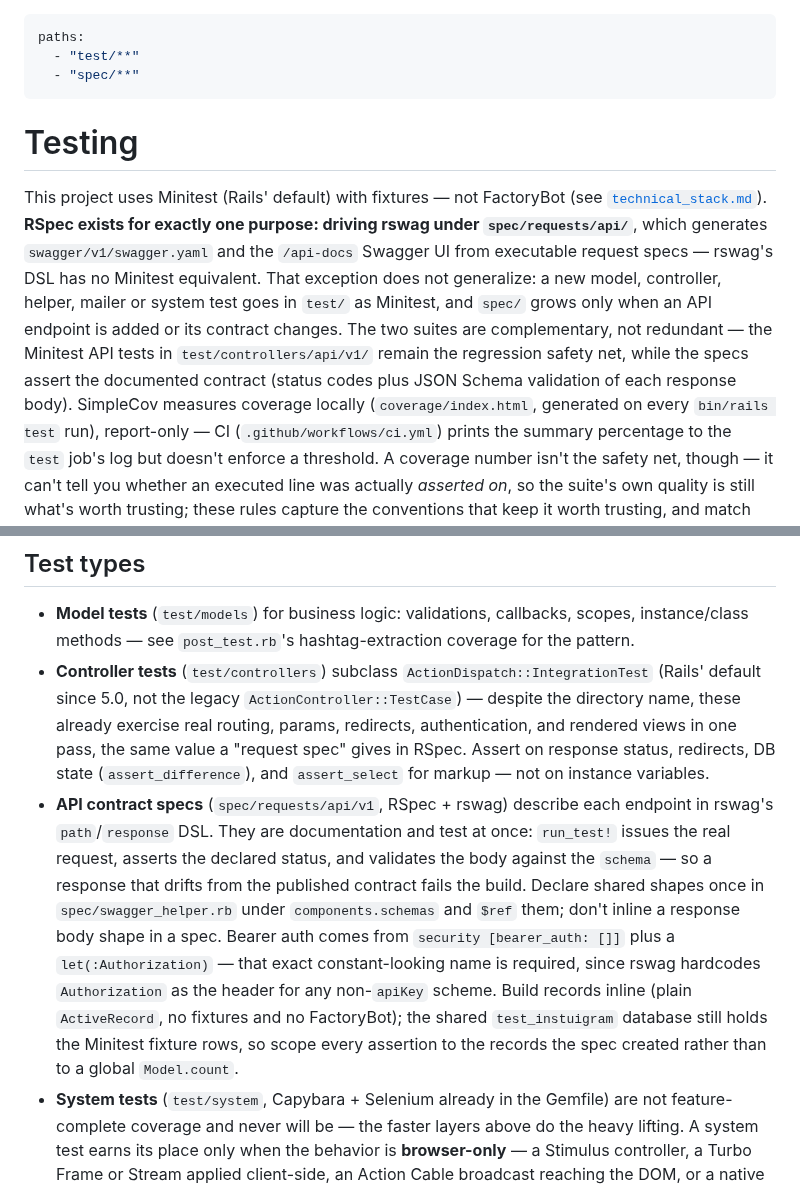
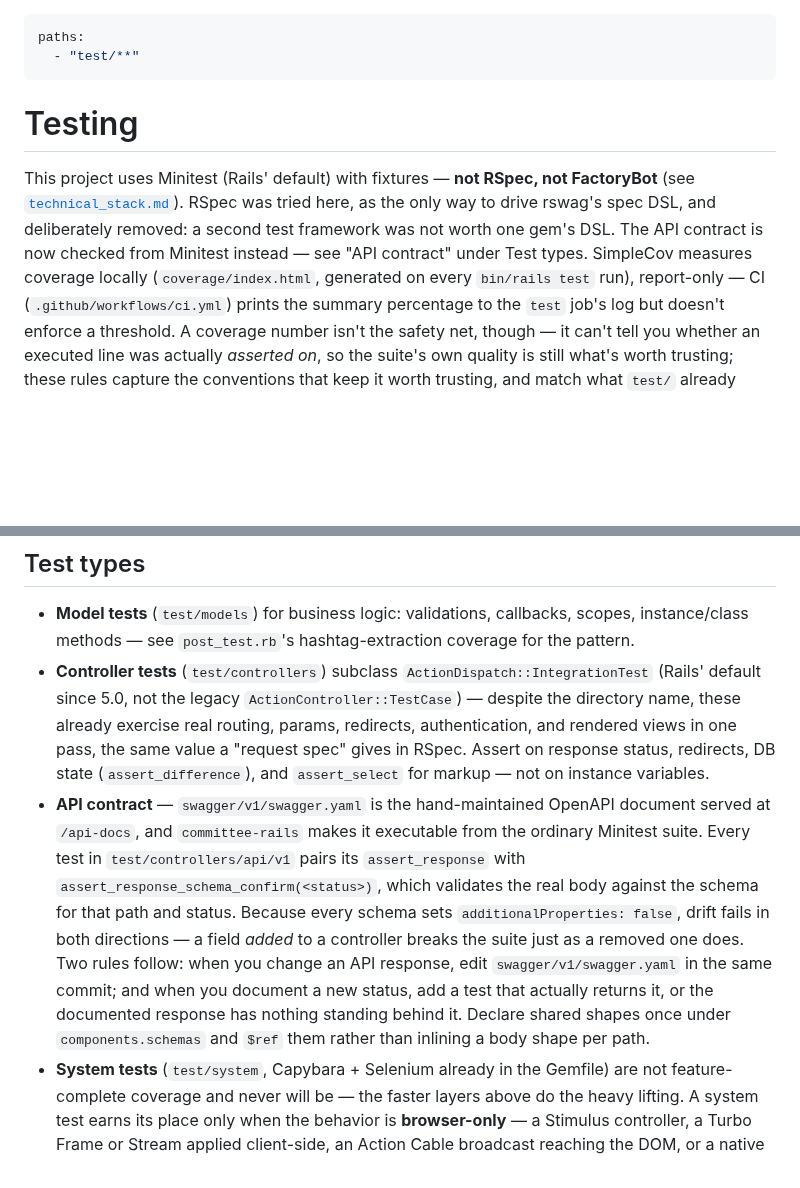
Before and after one commit to thanhluanuit/instuigram, a Markdown page: .claude/rules/testing.md, 2 parts joined by grey strips. Drawn GitHub-style; blank space fills up the shorter version.

```diff
--- a/.claude/rules/testing.md
+++ b/.claude/rules/testing.md
@@ -1,22 +1,15 @@
 ---
 paths:
   - "test/**"
-  - "spec/**"
 ---
 
 # Testing
 
-This project uses Minitest (Rails' default) with fixtures — not FactoryBot
-(see [`technical_stack.md`](technical_stack.md)). **RSpec exists for exactly
-one purpose: driving rswag under `spec/requests/api/`**, which generates
-`swagger/v1/swagger.yaml` and the `/api-docs` Swagger UI from executable
-request specs — rswag's DSL has no Minitest equivalent. That exception does
-not generalize: a new model, controller, helper, mailer or system test goes
-in `test/` as Minitest, and `spec/` grows only when an API endpoint is added
-or its contract changes. The two suites are complementary, not redundant —
-the Minitest API tests in `test/controllers/api/v1/` remain the regression
-safety net, while the specs assert the documented contract (status codes plus
-JSON Schema validation of each response body). SimpleCov
+This project uses Minitest (Rails' default) with fixtures — **not RSpec, not
+FactoryBot** (see [`technical_stack.md`](technical_stack.md)). RSpec was tried
+here, as the only way to drive rswag's spec DSL, and deliberately removed: a
+second test framework was not worth one gem's DSL. The API contract is now
+checked from Minitest instead — see "API contract" under Test types. SimpleCov
 measures coverage locally (`coverage/index.html`, generated on every
 `bin/rails test` run), report-only — CI (`.github/workflows/ci.yml`) prints
 the summary percentage to the `test` job's log but doesn't enforce a
@@ -50,19 +43,19 @@ that keep it worth trusting, and match what `test/` already does.
   "request spec" gives in RSpec. Assert on response status, redirects, DB
   state (`assert_difference`), and `assert_select` for markup — not on
   instance variables.
-- **API contract specs** (`spec/requests/api/v1`, RSpec + rswag) describe each
-  endpoint in rswag's `path`/`response` DSL. They are documentation and test
-  at once: `run_test!` issues the real request, asserts the declared status,
-  and validates the body against the `schema` — so a response that drifts from
-  the published contract fails the build. Declare shared shapes once in
-  `spec/swagger_helper.rb` under `components.schemas` and `$ref` them; don't
-  inline a response body shape in a spec. Bearer auth comes from
-  `security [bearer_auth: []]` plus a `let(:Authorization)` — that exact
-  constant-looking name is required, since rswag hardcodes `Authorization` as
-  the header for any non-`apiKey` scheme. Build records inline (plain
-  `ActiveRecord`, no fixtures and no FactoryBot); the shared `test_instuigram`
-  database still holds the Minitest fixture rows, so scope every assertion to
-  the records the spec created rather than to a global `Model.count`.
+- **API contract** — `swagger/v1/swagger.yaml` is the hand-maintained OpenAPI
+  document served at `/api-docs`, and `committee-rails` makes it executable
+  from the ordinary Minitest suite. Every test in `test/controllers/api/v1`
+  pairs its `assert_response` with `assert_response_schema_confirm(<status>)`,
+  which validates the real body against the schema for that path and status.
+  Because every schema sets `additionalProperties: false`, drift fails in both
+  directions — a field *added* to a controller breaks the suite just as a
+  removed one does. Two rules follow: when you change an API response, edit
+  `swagger/v1/swagger.yaml` in the same commit; and when you document a new
+  status, add a test that actually returns it, or the documented response has
+  nothing standing behind it. Declare shared shapes once under
+  `components.schemas` and `$ref` them rather than inlining a body shape per
+  path.
 - **System tests** (`test/system`, Capybara + Selenium already in the Gemfile)
   are not feature-complete coverage and never will be — the faster layers
   above do the heavy lifting. A system test earns its place only when the
```
Also changed, not shown: .claude/rules/technical_stack.md (+2 -2 lines), CLAUDE.md (+1 -4 lines).
